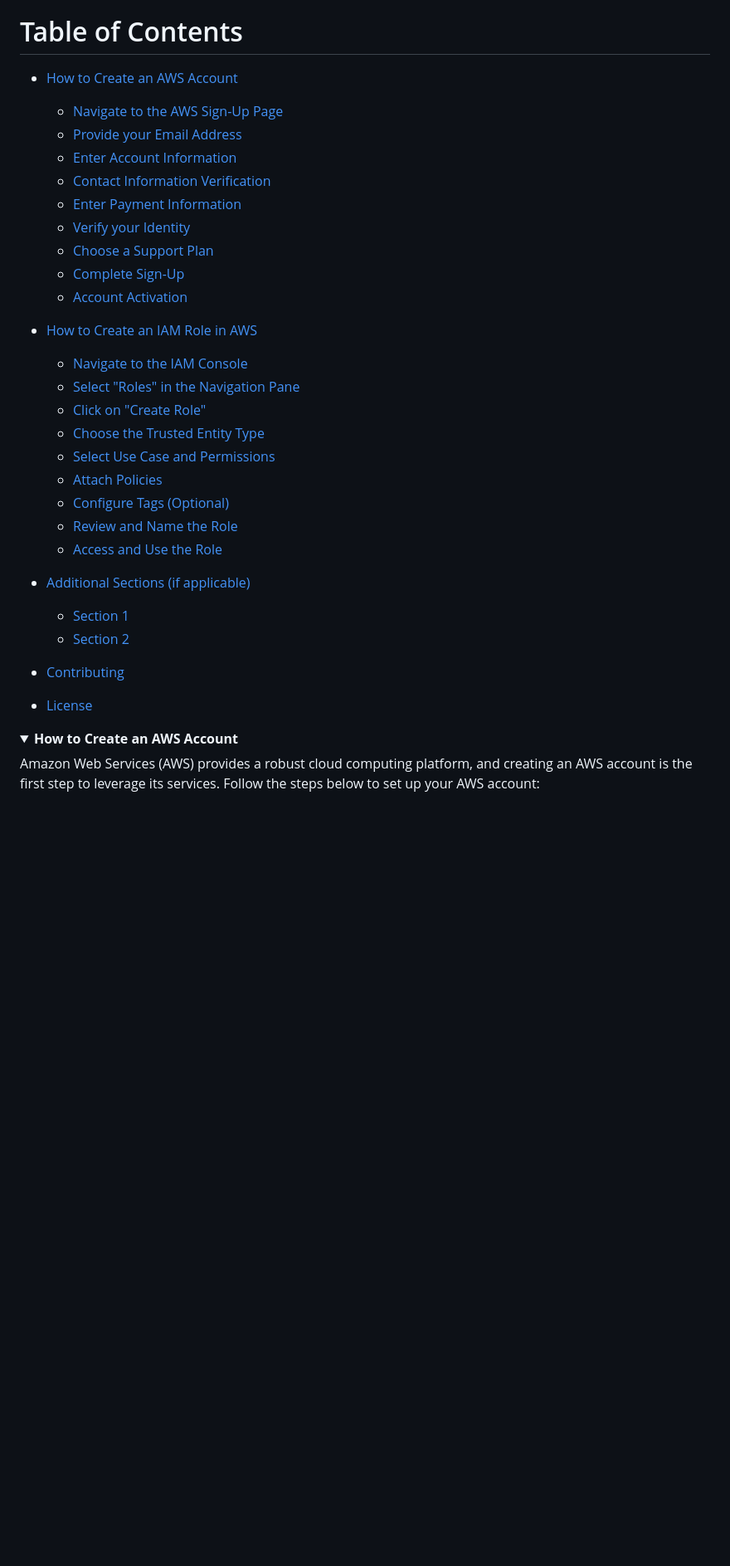
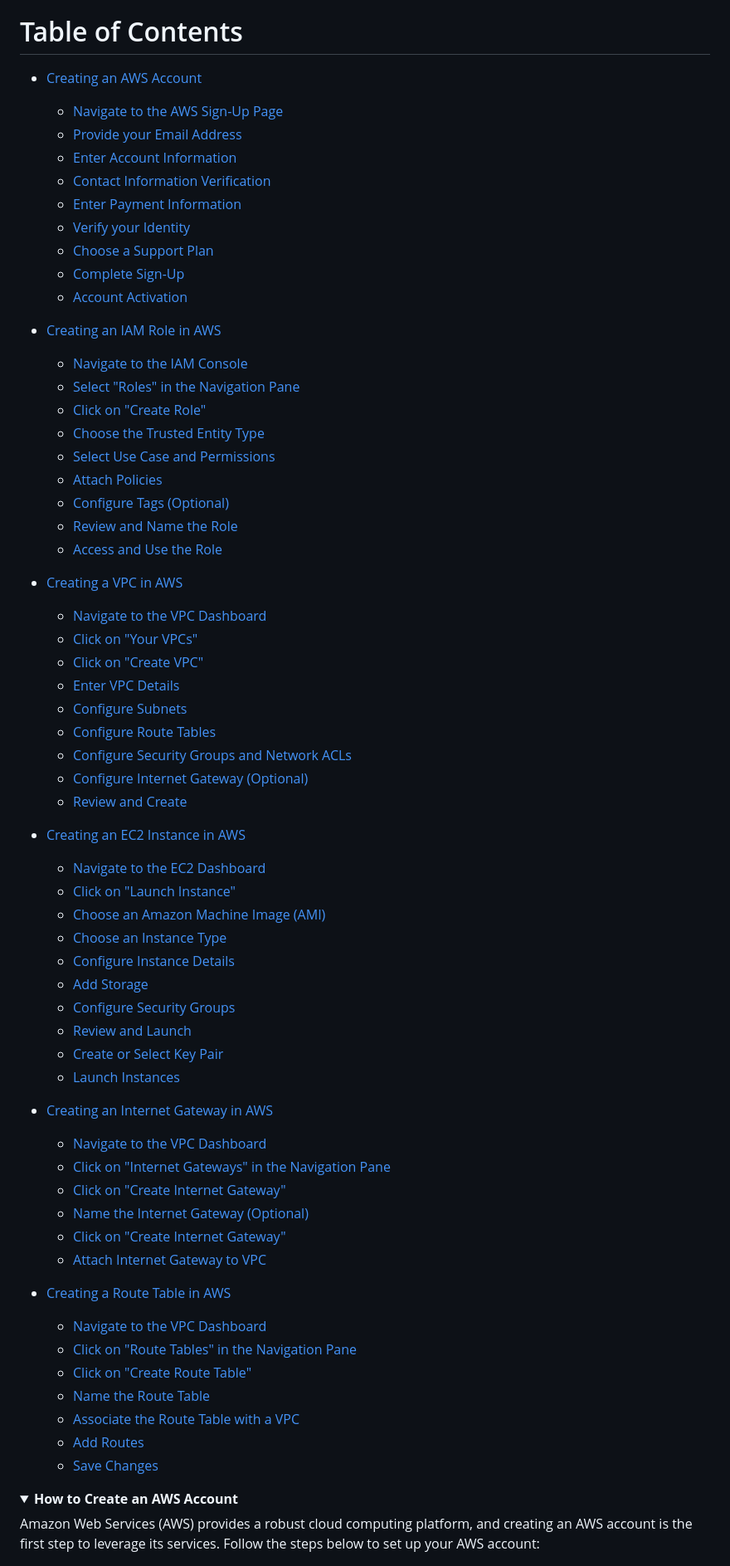
Before and after one commit to deep06bhakta/HotelFrontDesk_WebApp, a Markdown page: README.md, the part around the change. Shown at 83% size. Drawn GitHub-style; folded sections open; blank space fills up the shorter version.

```diff
--- a/README.md
+++ b/README.md
@@ -5,7 +5,7 @@ The purpose of this homework assignment is to get students an opportunity to bui
 
 # Table of Contents
 
-- [How to Create an AWS Account](#how-to-create-an-aws-account)
+- [Creating an AWS Account](#creating-an-aws-account)
     - [Navigate to the AWS Sign-Up Page](#1-navigate-to-the-aws-sign-up-page)
     - [Provide your Email Address](#2-provide-your-email-address)
     - [Enter Account Information](#3-enter-account-information)
@@ -16,7 +16,7 @@ The purpose of this homework assignment is to get students an opportunity to bui
     - [Complete Sign-Up](#8-complete-sign-up)
     - [Account Activation](#9-account-activation)
 
-- [How to Create an IAM Role in AWS](#how-to-create-an-iam-role-in-aws)
+- [Creating an IAM Role in AWS](#creating-an-iam-role-in-aws)
     - [Navigate to the IAM Console](#1-navigate-to-the-iam-console)
     - [Select "Roles" in the Navigation Pane](#2-select-roles-in-the-navigation-pane)
     - [Click on "Create Role"](#3-click-on-create-role)
@@ -27,13 +27,45 @@ The purpose of this homework assignment is to get students an opportunity to bui
     - [Review and Name the Role](#8-review-and-name-the-role)
     - [Access and Use the Role](#9-access-and-use-the-role)
 
-- [Additional Sections (if applicable)](#additional-sections-if-applicable)
-    - [Section 1](#21-section-1)
-    - [Section 2](#22-section-2)
+- [Creating a VPC in AWS](#creating-a-vpc-in-aws)
+    - [Navigate to the VPC Dashboard](#1-navigate-to-the-vpc-dashboard)
+    - [Click on "Your VPCs"](#2-click-on-your-vpcs)
+    - [Click on "Create VPC"](#3-click-on-create-vpc)
+    - [Enter VPC Details](#4-enter-vpc-details)
+    - [Configure Subnets](#5-configure-subnets)
+    - [Configure Route Tables](#6-configure-route-tables)
+    - [Configure Security Groups and Network ACLs](#7-configure-security-groups-and-network-acls)
+    - [Configure Internet Gateway (Optional)](#8-configure-internet-gateway-optional)
+    - [Review and Create](#9-review-and-create)
 
-- [Contributing](#contributing)
+- [Creating an EC2 Instance in AWS](#creating-an-ec2-instance-in-aws)
+    - [Navigate to the EC2 Dashboard](#1-navigate-to-the-ec2-dashboard)
+    - [Click on "Launch Instance"](#2-click-on-launch-instance)
+    - [Choose an Amazon Machine Image (AMI)](#3-choose-an-amazon-machine-image-ami)
+    - [Choose an Instance Type](#4-choose-an-instance-type)
+    - [Configure Instance Details](#5-configure-instance-details)
+    - [Add Storage](#6-add-storage)
+    - [Configure Security Groups](#7-configure-security-groups)
+    - [Review and Launch](#8-review-and-launch)
+    - [Create or Select Key Pair](#9-create-or-select-key-pair)
+    - [Launch Instances](#10-launch-instances)
 
-- [License](#license)
+- [Creating an Internet Gateway in AWS](#creating-an-internet-gateway-in-aws)
+    - [Navigate to the VPC Dashboard](#1-navigate-to-the-vpc-dashboard)
+    - [Click on "Internet Gateways" in the Navigation Pane](#2-click-on-internet-gateways-in-the-navigation-pane)
+    - [Click on "Create Internet Gateway"](#3-click-on-create-internet-gateway)
+    - [Name the Internet Gateway (Optional)](#4-name-the-internet-gateway-optional)
+    - [Click on "Create Internet Gateway"](#5-click-on-create-internet-gateway)
+    - [Attach Internet Gateway to VPC](#6-attach-internet-gateway-to-vpc)
+
+- [Creating a Route Table in AWS](#creating-a-route-table-in-aws)
+    - [Navigate to the VPC Dashboard](#1-navigate-to-the-vpc-dashboard)
+    - [Click on "Route Tables" in the Navigation Pane](#2-click-on-route-tables-in-the-navigation-pane)
+    - [Click on "Create Route Table"](#3-click-on-create-route-table)
+    - [Name the Route Table](#4-name-the-route-table)
+    - [Associate the Route Table with a VPC](#5-associate-the-route-table-with-a-vpc)
+    - [Add Routes](#6-add-routes)
+    - [Save Changes](#7-save-changes)
 
 <details>
   <summary><strong>How to Create an AWS Account</strong></summary>
```
